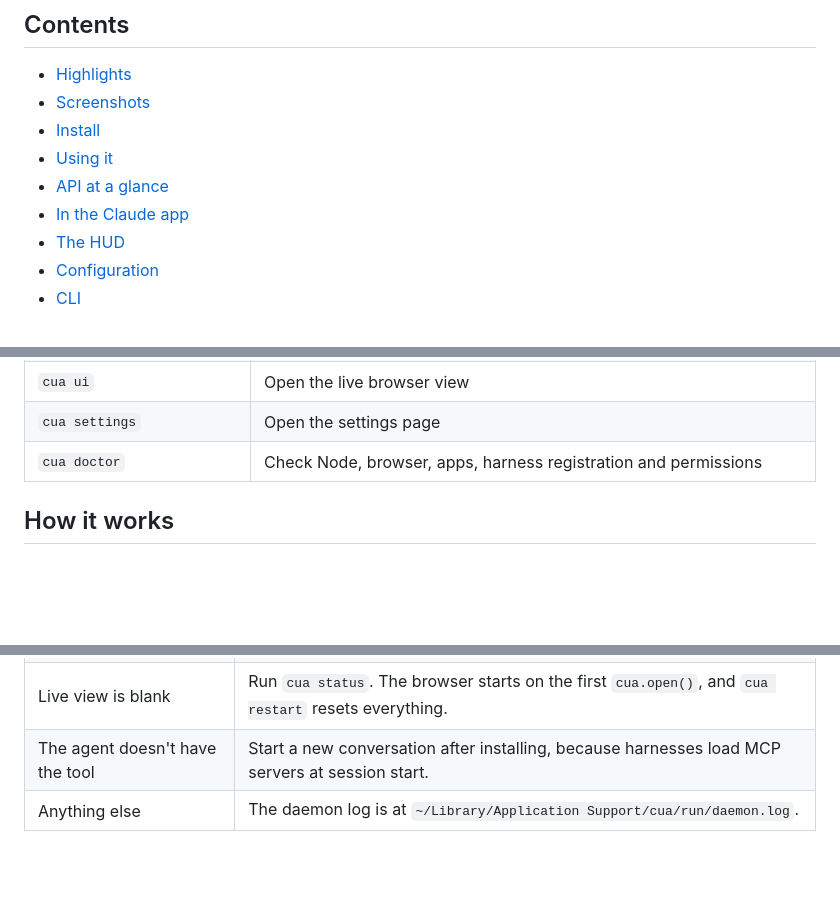
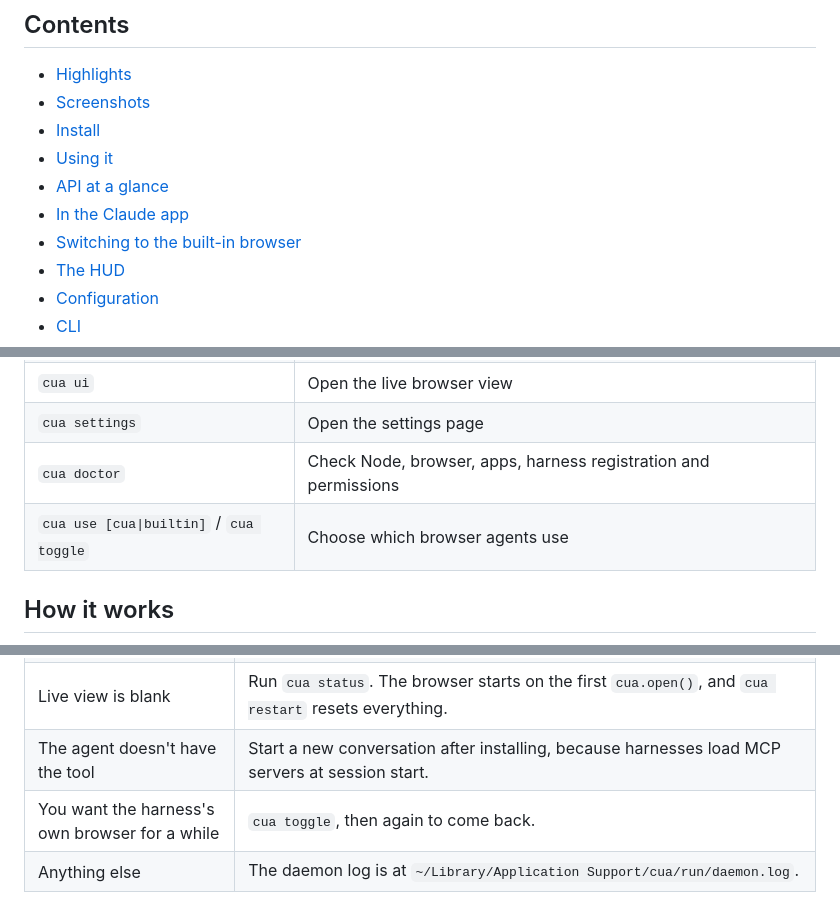
Before and after one commit to andymsun/cua-bridge, a Markdown page: README.md, 3 parts joined by grey strips. Rendered like a GitHub page; blank space fills up the shorter version.

```diff
--- a/README.md
+++ b/README.md
@@ -34,6 +34,7 @@ npm packages.
 - [Using it](#using-it)
 - [API at a glance](#api-at-a-glance)
 - [In the Claude app](#in-the-claude-app)
+- [Switching to the built-in browser](#switching-to-the-built-in-browser)
 - [The HUD](#the-hud)
 - [Configuration](#configuration)
 - [CLI](#cli)
@@ -261,6 +287,7 @@ logs).
 | `cua ui` | Open the live browser view |
 | `cua settings` | Open the settings page |
 | `cua doctor` | Check Node, browser, apps, harness registration and permissions |
+| `cua use [cua\|builtin]` / `cua toggle` | Choose which browser agents use |
 
 ## How it works
 
@@ -320,6 +347,7 @@ flowchart LR
 | A site blocks the headless browser or keeps showing CAPTCHAs | Browsers started with a debugging port are detectable as automated, and cua doesn't hide that. Finish the check yourself in the live view, or set `browser.attach` to a browser you started with `--remote-debugging-port`. |
 | Live view is blank | Run `cua status`. The browser starts on the first `cua.open()`, and `cua restart` resets everything. |
 | The agent doesn't have the tool | Start a new conversation after installing, because harnesses load MCP servers at session start. |
+| You want the harness's own browser for a while | `cua toggle`, then again to come back. |
 | Anything else | The daemon log is at `~/Library/Application Support/cua/run/daemon.log`. |
 
 Turning `browser.headless` off shows a real Chrome window, but Chrome takes focus when it
```
Also changed, not shown: other parts of README.md (+26 -1 lines), skill/SKILL.md (+4 -3 lines), docs/settings.png, 7 other files.
